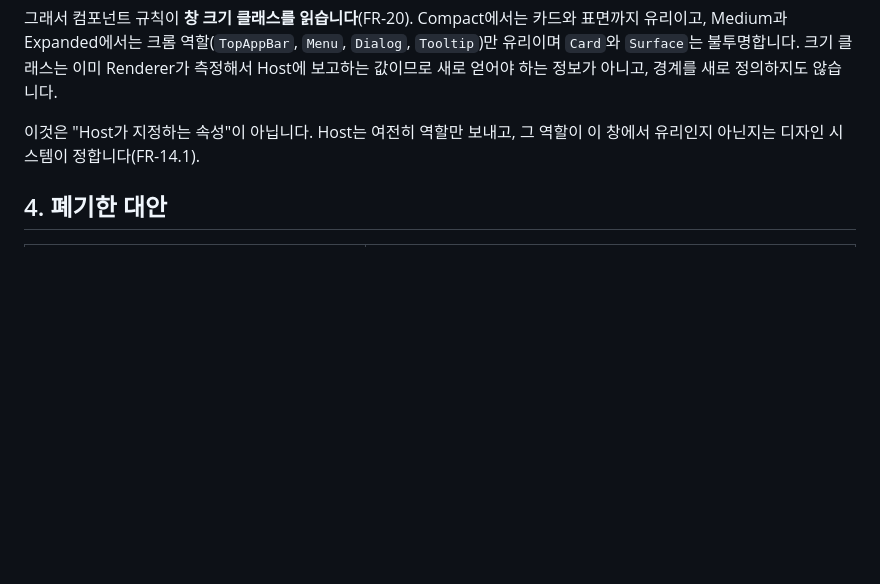
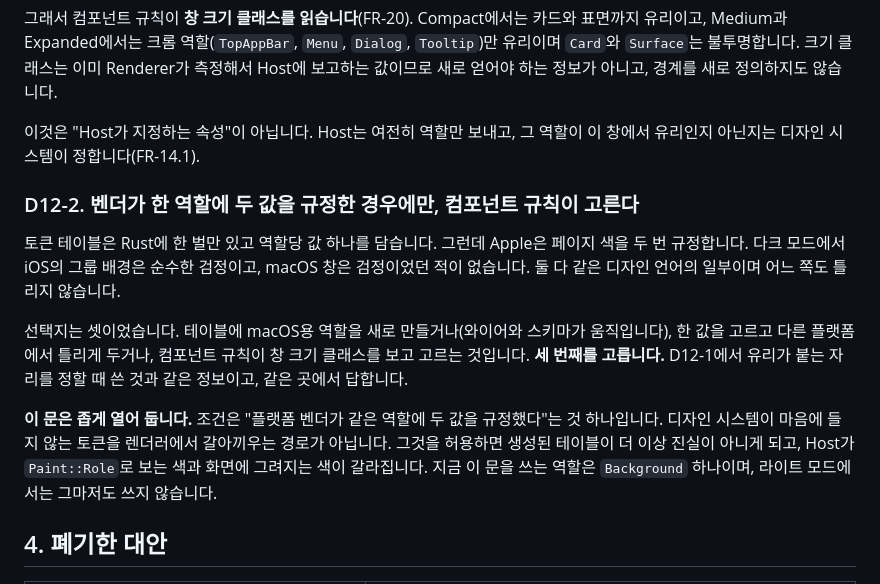
Before and after one commit to DarkPyonix/dioxus-compose, a Markdown page: docs/INTENT.md, the part around the change. GitHub-like rendering; blank space fills up the shorter version.

Commit message:
Docs: Record when a component rule may choose a colour the table already holds (D12-2)
The token table carries one value per role, and Apple specifies its page
twice: iOS's grouped background is black in dark mode and a macOS window is
not. The component rules choose between them using the window size class they
already read for the material, rather than the table growing a role and the
wire growing a tag.

The decision is written down mainly to bound it. The condition is that the
platform vendor specifies two values for one role, and nothing else. A design
system that could repaint any role would make the generated table stop being
the truth, and the colour a Host resolves through Paint::Role would no longer
be the colour on screen.

```diff
--- a/docs/INTENT.md
+++ b/docs/INTENT.md
@@ -165,6 +165,14 @@ macOS 26과 iOS 26은 같은 재질을 쓰지만 같은 방식으로 쓰지 않
 
 이것은 "Host가 지정하는 속성"이 아닙니다. Host는 여전히 역할만 보내고, 그 역할이 이 창에서 유리인지 아닌지는 디자인 시스템이 정합니다(FR-14.1).
 
+### D12-2. 벤더가 한 역할에 두 값을 규정한 경우에만, 컴포넌트 규칙이 고른다
+
+토큰 테이블은 Rust에 한 벌만 있고 역할당 값 하나를 담습니다. 그런데 Apple은 페이지 색을 두 번 규정합니다. 다크 모드에서 iOS의 그룹 배경은 순수한 검정이고, macOS 창은 검정이었던 적이 없습니다. 둘 다 같은 디자인 언어의 일부이며 어느 쪽도 틀리지 않습니다.
+
+선택지는 셋이었습니다. 테이블에 macOS용 역할을 새로 만들거나(와이어와 스키마가 움직입니다), 한 값을 고르고 다른 플랫폼에서 틀리게 두거나, 컴포넌트 규칙이 창 크기 클래스를 보고 고르는 것입니다. **세 번째를 고릅니다.** D12-1에서 유리가 붙는 자리를 정할 때 쓴 것과 같은 정보이고, 같은 곳에서 답합니다.
+
+**이 문은 좁게 열어 둡니다.** 조건은 "플랫폼 벤더가 같은 역할에 두 값을 규정했다"는 것 하나입니다. 디자인 시스템이 마음에 들지 않는 토큰을 렌더러에서 갈아끼우는 경로가 아닙니다. 그것을 허용하면 생성된 테이블이 더 이상 진실이 아니게 되고, Host가 `Paint::Role`로 보는 색과 화면에 그려지는 색이 갈라집니다. 지금 이 문을 쓰는 역할은 `Background` 하나이며, 라이트 모드에서는 그마저도 쓰지 않습니다.
+
 ## 4. 폐기한 대안
 
 | 대안 | 폐기 이유 |
```
